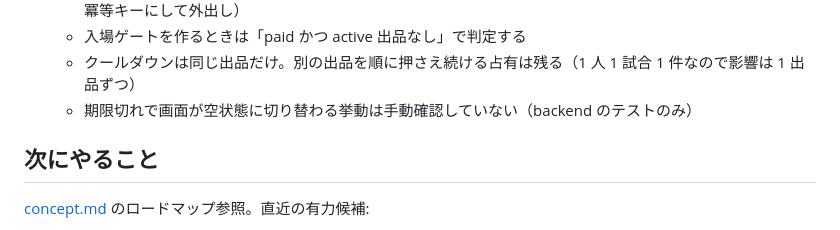
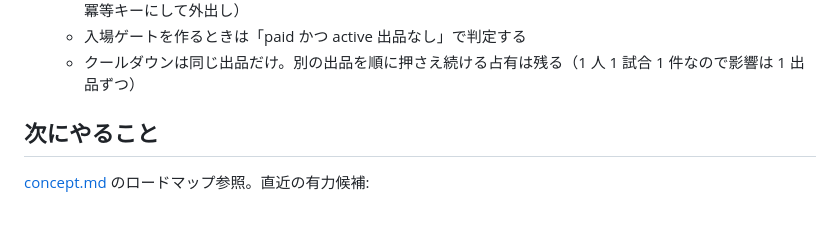
Before and after one commit to macchi23/penusta-ticket, a Markdown page: docs/dev-notes.md, the part around the change. Rendered like a GitHub page.

Commit message:
docs: リセール決済画面の期限切れ表示を手動確認したので申し送りから外す
Co-Authored-By: Claude Opus 5.5 <noreply@anthropic.com>

```diff
--- a/docs/dev-notes.md
+++ b/docs/dev-notes.md
@@ -428,7 +428,6 @@ us-east-1 の `CDKToolkit`（2026-03-21 作成、別件の bootstrap）は対象
   - 決済をトランザクション内で呼んでいる（mock なので問題ないが、実決済にするなら hold id か order id を冪等キーにして外出し）
   - 入場ゲートを作るときは「paid かつ active 出品なし」で判定する
   - クールダウンは同じ出品だけ。別の出品を順に押さえ続ける占有は残る（1 人 1 試合 1 件なので影響は 1 出品ずつ）
-  - 期限切れで画面が空状態に切り替わる挙動は手動確認していない（backend のテストのみ）
 
 ## 次にやること
 
```
